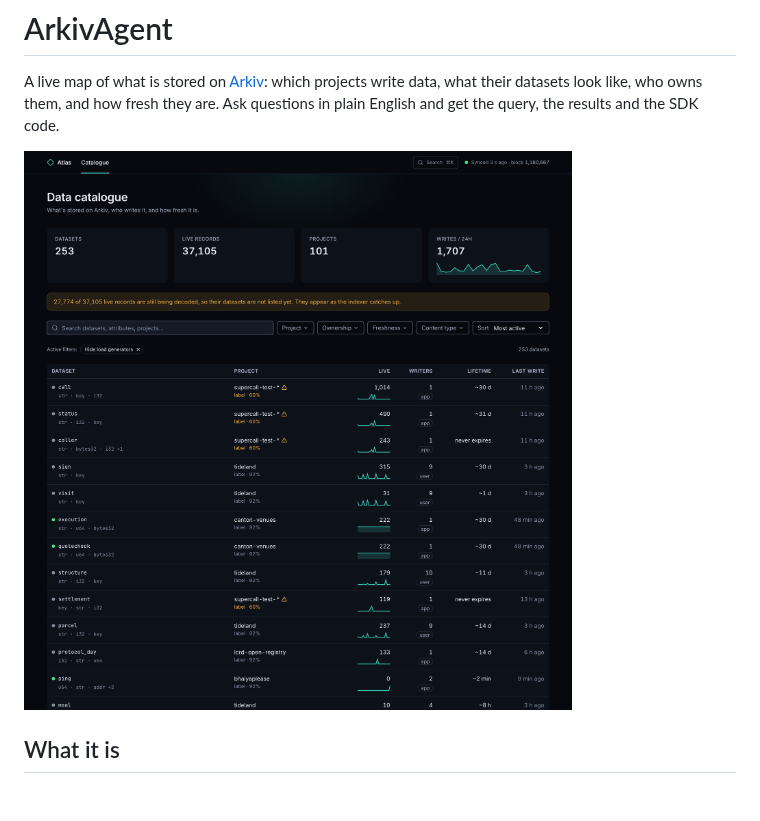
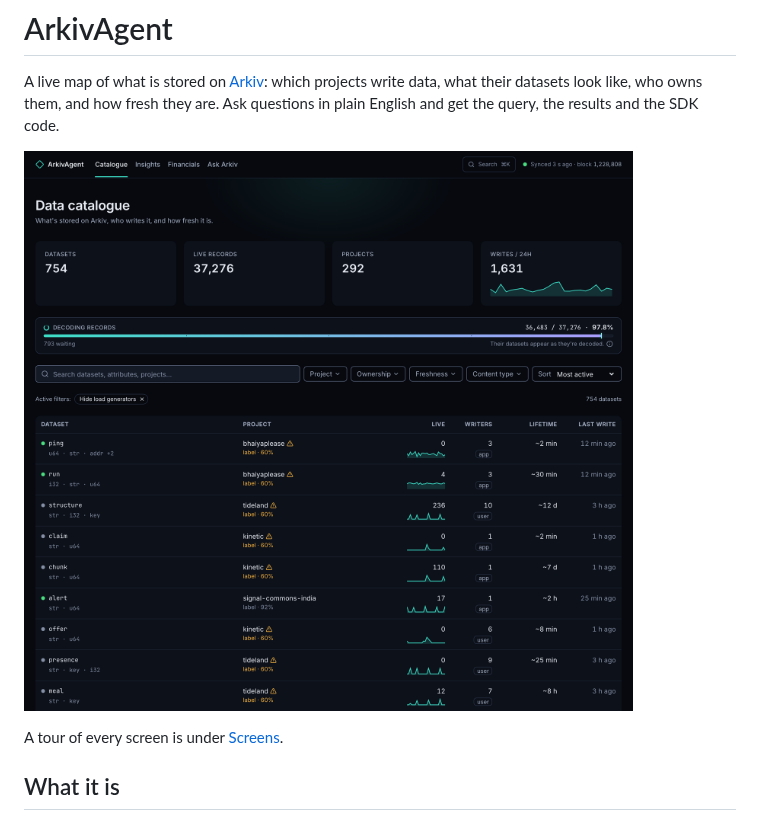
Before and after one commit to tobyjbox/arkiv-agent, a Markdown page: README.md, the part around one of its changes. GitHub-like rendering; pictures changed too: docs/screenshots/catalogue.png; blank space fills up the shorter version.

```diff
--- a/README.md
+++ b/README.md
@@ -5,6 +5,8 @@ datasets look like, who owns them, and how fresh they are. Ask questions in plai
 query, the results and the SDK code.
 
 ![ArkivAgent data catalogue: stat tiles, filters and a live list of datasets on Arkiv's Tiramisu testnet](docs/screenshots/catalogue.png)
+
+A tour of every screen is under [Screens](#screens).
 
 ## What it is
 
```
Also changed, not shown: other parts of README.md (+48 -2 lines), docs/screenshots/ask.png, docs/screenshots/dataset.png (added), docs/screenshots/financials.png (added), docs/screenshots/insights.png (added).
